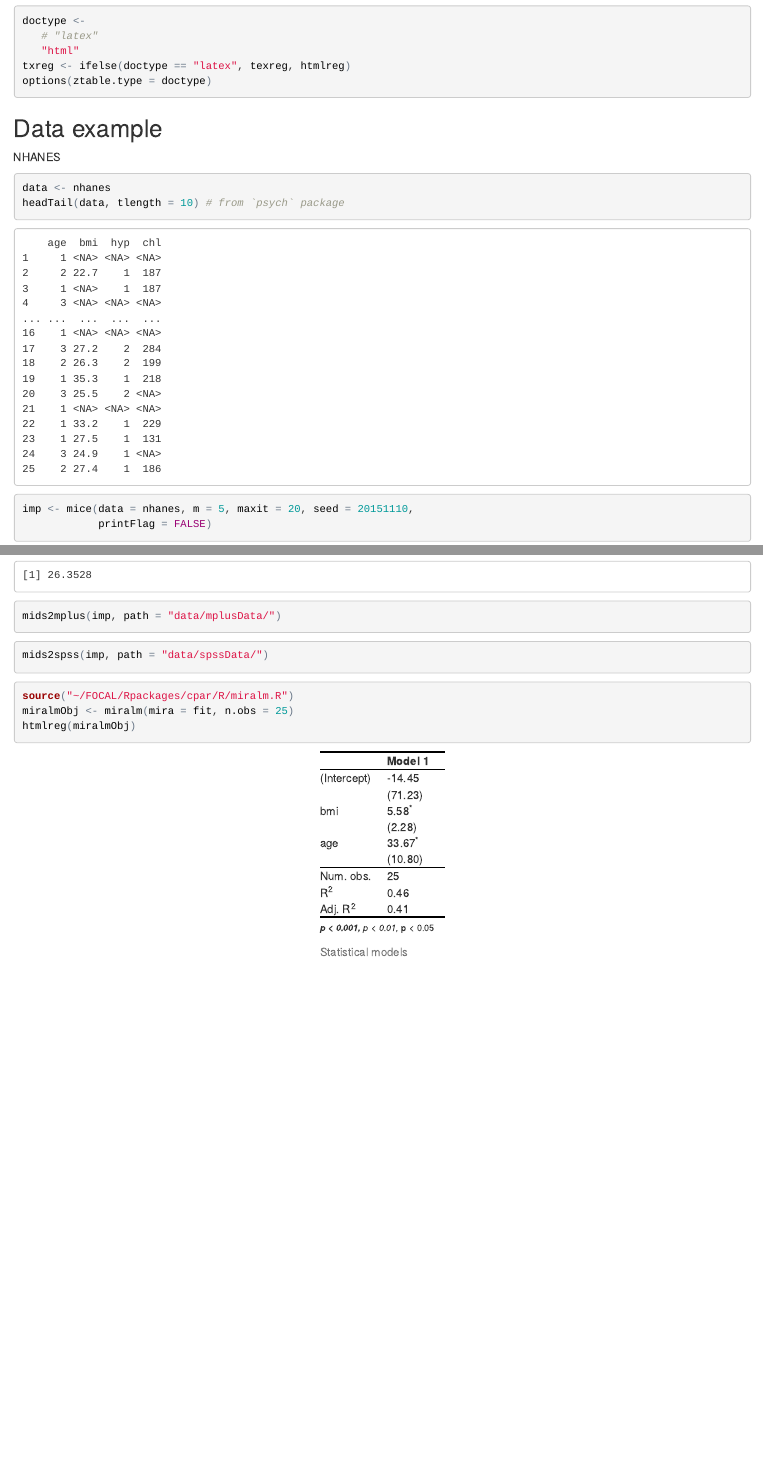
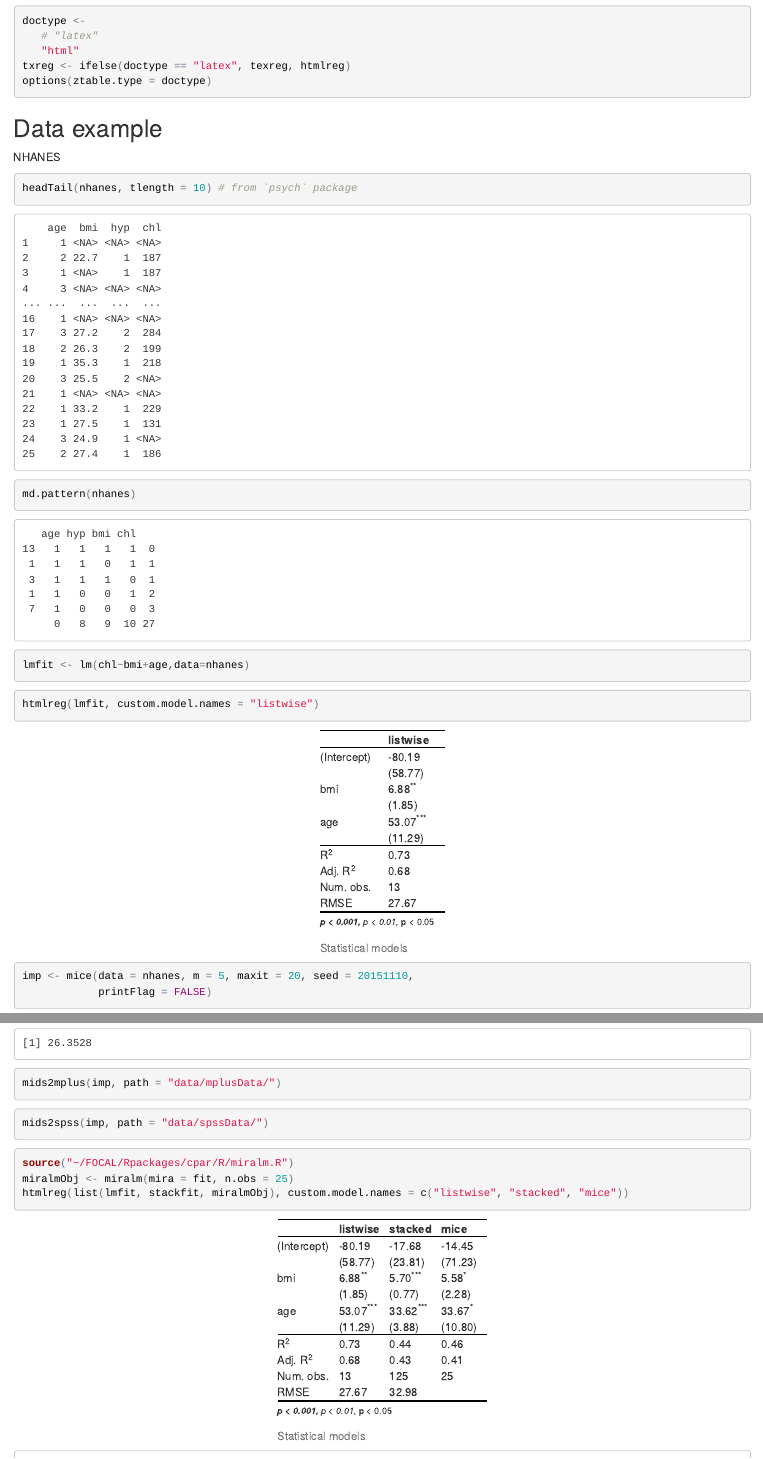
Before and after one commit to StatisticalProgramming/MultipleImputation, an R Markdown document (topics/5_AnalysisOfImputedData/AnalysisOfImputedData.Rmd): the page in a window 1100 px wide, from 340 px down, and a second part further down, joined at a grey line. The pictures show the output file topics/5_AnalysisOfImputedData/AnalysisOfImputedData.html that the author committed with the source, opened offline.

Commit message:
added side-by-side regression tables to AnalysisOfImputedData.Rmd

````diff
--- a/topics/5_AnalysisOfImputedData/AnalysisOfImputedData.Rmd
+++ b/topics/5_AnalysisOfImputedData/AnalysisOfImputedData.Rmd
@@ -64,8 +64,14 @@ options(ztable.type = doctype)
 NHANES
 
 ```{r}
-data <- nhanes
-headTail(data, tlength = 10) # from `psych` package
+
+headTail(nhanes, tlength = 10) # from `psych` package
+md.pattern(nhanes)
+lmfit <- lm(chl~bmi+age,data=nhanes)
+```
+
+```{r, results='asis'}
+htmlreg(lmfit, custom.model.names = "listwise")
 ```
 
 
@@ -169,7 +175,7 @@ mids2spss(imp, path = "data/spssData/")
 ```{r, results = 'asis'}
 source("~/FOCAL/Rpackages/cpar/R/miralm.R")
 miralmObj <- miralm(mira = fit, n.obs = 25)
-htmlreg(miralmObj)
+htmlreg(list(lmfit, stackfit, miralmObj), custom.model.names = c("listwise", "stacked", "mice"))
 ```
 
 ```{r echo=FALSE}
````
Also changed, not shown: topics/5_AnalysisOfImputedData/AnalysisOfImputedData.html, topics/5_AnalysisOfImputedData/AnalysisOfImputedData_files/figure-html/unnamed-chunk-8-1.png (added), topics/5_AnalysisOfImputedData/AnalysisOfImputedData_files/figure-html/unnamed-chunk-8-2.png (added), topics/5_AnalysisOfImputedData/AnalysisOfImputedData_files/figure-html/unnamed-chunk-8-3.png (added), topics/5_AnalysisOfImputedData/AnalysisOfImputedData.Rmd (6 more changed lines), 4 other files.
